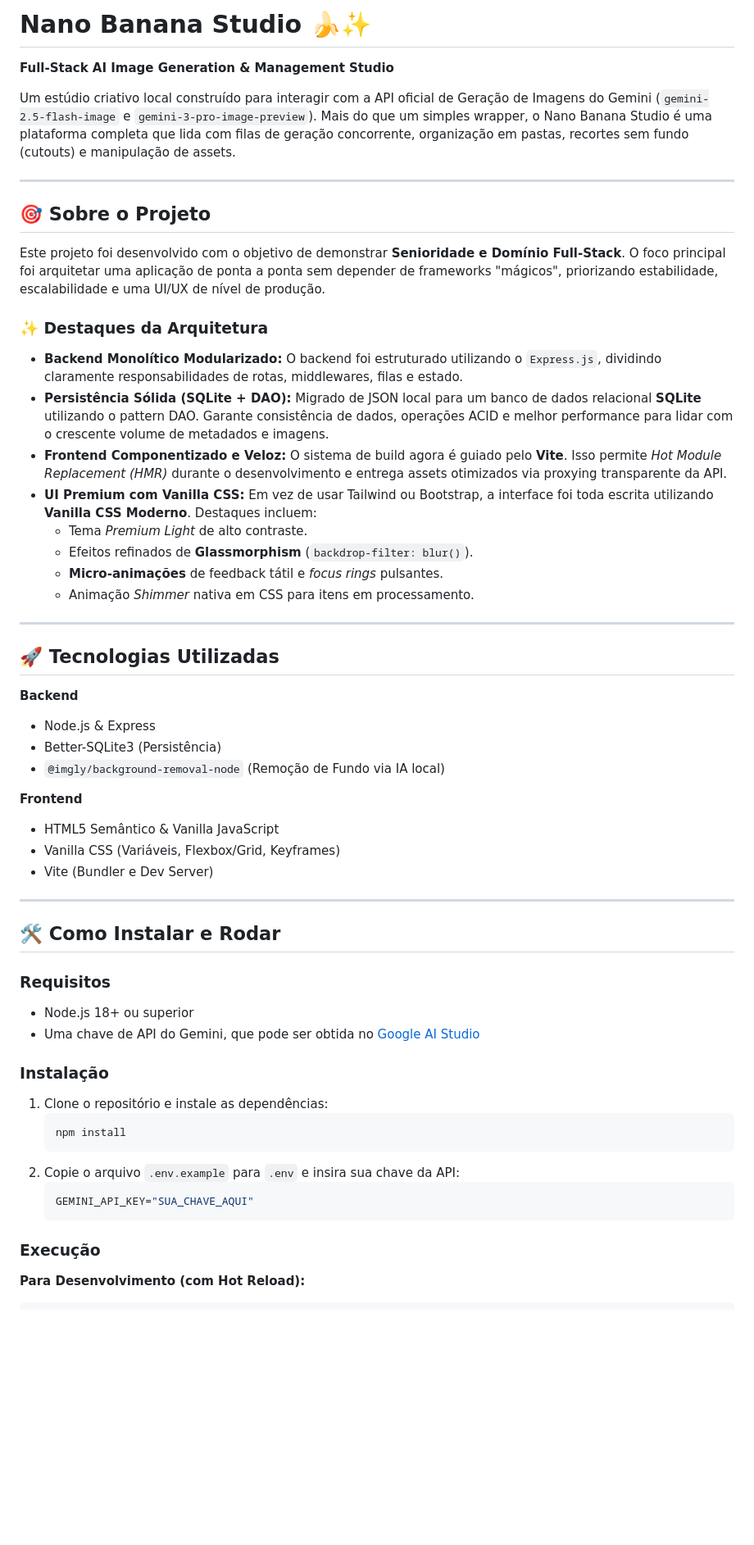
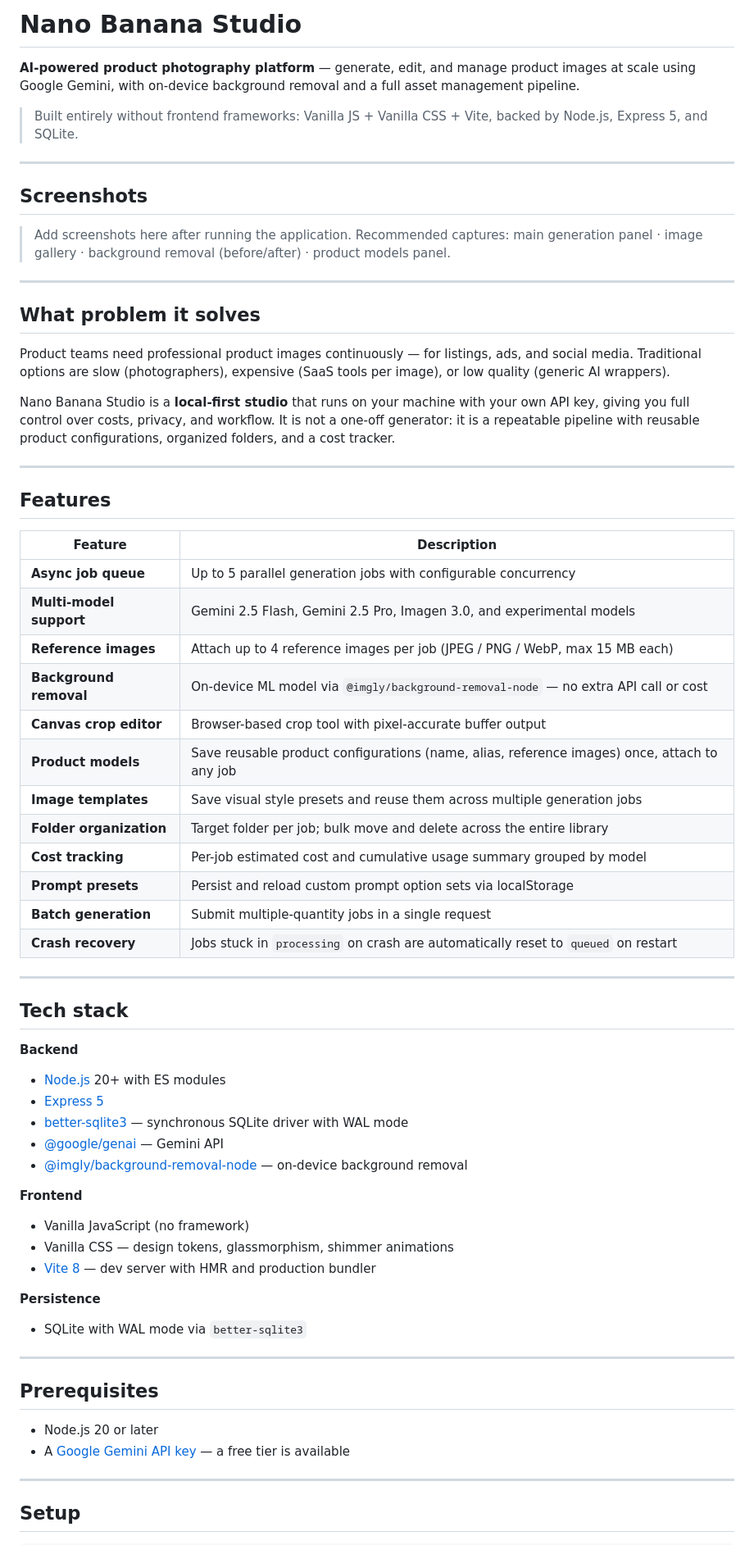
Before and after one commit to vitormendes4072/NanoBananaStudio, a Markdown page: README.md, the part around one of its changes. Shown at 82% size. GitHub-like rendering; blank space fills up the shorter version.

````diff
--- a/README.md
+++ b/README.md
@@ -1,57 +1,71 @@
-# Nano Banana Studio 🍌✨
-**Full-Stack AI Image Generation & Management Studio**
+# Nano Banana Studio
 
-Um estúdio criativo local construído para interagir com a API oficial de Geração de Imagens do Gemini (`gemini-2.5-flash-image` e `gemini-3-pro-image-preview`). Mais do que um simples wrapper, o Nano Banana Studio é uma plataforma completa que lida com filas de geração concorrente, organização em pastas, recortes sem fundo (cutouts) e manipulação de assets.
+**AI-powered product photography platform** — generate, edit, and manage product images at scale using Google Gemini, with on-device background removal and a full asset management pipeline.
+
+> Built entirely without frontend frameworks: Vanilla JS + Vanilla CSS + Vite, backed by Node.js, Express 5, and SQLite.
 
 ---
 
-## 🎯 Sobre o Projeto
+## Screenshots
 
-Este projeto foi desenvolvido com o objetivo de demonstrar **Senioridade e Domínio Full-Stack**. O foco principal foi arquitetar uma aplicação de ponta a ponta sem depender de frameworks "mágicos", priorizando estabilidade, escalabilidade e uma UI/UX de nível de produção.
-
-### ✨ Destaques da Arquitetura
-* **Backend Monolítico Modularizado:** O backend foi estruturado utilizando o `Express.js`, dividindo claramente responsabilidades de rotas, middlewares, filas e estado.
-* **Persistência Sólida (SQLite + DAO):** Migrado de JSON local para um banco de dados relacional **SQLite** utilizando o pattern DAO. Garante consistência de dados, operações ACID e melhor performance para lidar com o crescente volume de metadados e imagens.
-* **Frontend Componentizado e Veloz:** O sistema de build agora é guiado pelo **Vite**. Isso permite *Hot Module Replacement (HMR)* durante o desenvolvimento e entrega assets otimizados via proxying transparente da API.
-* **UI Premium com Vanilla CSS:** Em vez de usar Tailwind ou Bootstrap, a interface foi toda escrita utilizando **Vanilla CSS Moderno**. Destaques incluem:
-  * Tema *Premium Light* de alto contraste.
-  * Efeitos refinados de **Glassmorphism** (`backdrop-filter: blur()`).
-  * **Micro-animações** de feedback tátil e *focus rings* pulsantes.
-  * Animação *Shimmer* nativa em CSS para itens em processamento.
+> Add screenshots here after running the application.
+> Recommended captures: main generation panel · image gallery · background removal (before/after) · product models panel.
 
 ---
 
-## 🚀 Tecnologias Utilizadas
+## What problem it solves
 
-**Backend**
-* Node.js & Express
-* Better-SQLite3 (Persistência)
-* `@imgly/background-removal-node` (Remoção de Fundo via IA local)
+Product teams need professional product images continuously — for listings, ads, and social media. Traditional options are slow (photographers), expensive (SaaS tools per image), or low quality (generic AI wrappers).
 
-**Frontend**
-* HTML5 Semântico & Vanilla JavaScript
-* Vanilla CSS (Variáveis, Flexbox/Grid, Keyframes)
-* Vite (Bundler e Dev Server)
+Nano Banana Studio is a **local-first studio** that runs on your machine with your own API key, giving you full control over costs, privacy, and workflow. It is not a one-off generator: it is a repeatable pipeline with reusable product configurations, organized folders, and a cost tracker.
 
 ---
 
-## 🛠️ Como Instalar e Rodar
+## Features
 
-### Requisitos
-- Node.js 18+ ou superior
-- Uma chave de API do Gemini, que pode ser obtida no [Google AI Studio](https://aistudio.google.com/)
+| Feature | Description |
+|---|---|
+| **Async job queue** | Up to 5 parallel generation jobs with configurable concurrency |
+| **Multi-model support** | Gemini 2.5 Flash, Gemini 2.5 Pro, Imagen 3.0, and experimental models |
+| **Reference images** | Attach up to 4 reference images per job (JPEG / PNG / WebP, max 15 MB each) |
+| **Background removal** | On-device ML model via `@imgly/background-removal-node` — no extra API call or cost |
+| **Canvas crop editor** | Browser-based crop tool with pixel-accurate buffer output |
+| **Product models** | Save reusable product configurations (name, alias, reference images) once, attach to any job |
+| **Image templates** | Save visual style presets and reuse them across multiple generation jobs |
+| **Folder organization** | Target folder per job; bulk move and delete across the entire library |
+| **Cost tracking** | Per-job estimated cost and cumulative usage summary grouped by model |
+| **Prompt presets** | Persist and reload custom prompt option sets via localStorage |
+| **Batch generation** | Submit multiple-quantity jobs in a single request |
+| **Crash recovery** | Jobs stuck in `processing` on crash are automatically reset to `queued` on restart |
 
-### Instalação
-1. Clone o repositório e instale as dependências:
-   ```bash
-   npm install
-   ```
-2. Copie o arquivo `.env.example` para `.env` e insira sua chave da API:
-   ```env
-   GEMINI_API_KEY="SUA_CHAVE_AQUI"
-   ```
+---
 
-### Execução
+## Tech stack
 
-**Para Desenvolvimento (com Hot Reload):**
+**Backend**
+- [Node.js](https://nodejs.org) 20+ with ES modules
+- [Express 5](https://expressjs.com)
+- [better-sqlite3](https://github.com/WiseLibs/better-sqlite3) — synchronous SQLite driver with WAL mode
+- [@google/genai](https://www.npmjs.com/package/@google/genai) — Gemini API
+- [@imgly/background-removal-node](https://www.npmjs.com/package/@imgly/background-removal-node) — on-device background removal
+
+**Frontend**
+- Vanilla JavaScript (no framework)
+- Vanilla CSS — design tokens, glassmorphism, shimmer animations
+- [Vite 8](https://vite.dev) — dev server with HMR and production bundler
+
+**Persistence**
+- SQLite with WAL mode via `better-sqlite3`
+
+---
+
+## Prerequisites
+
+- Node.js 20 or later
+- A [Google Gemini API key](https://aistudio.google.com/app/apikey) — a free tier is available
+
+---
+
+## Setup
+
 ```bash
````
Also changed, not shown: other parts of README.md (+144 -11 lines).
